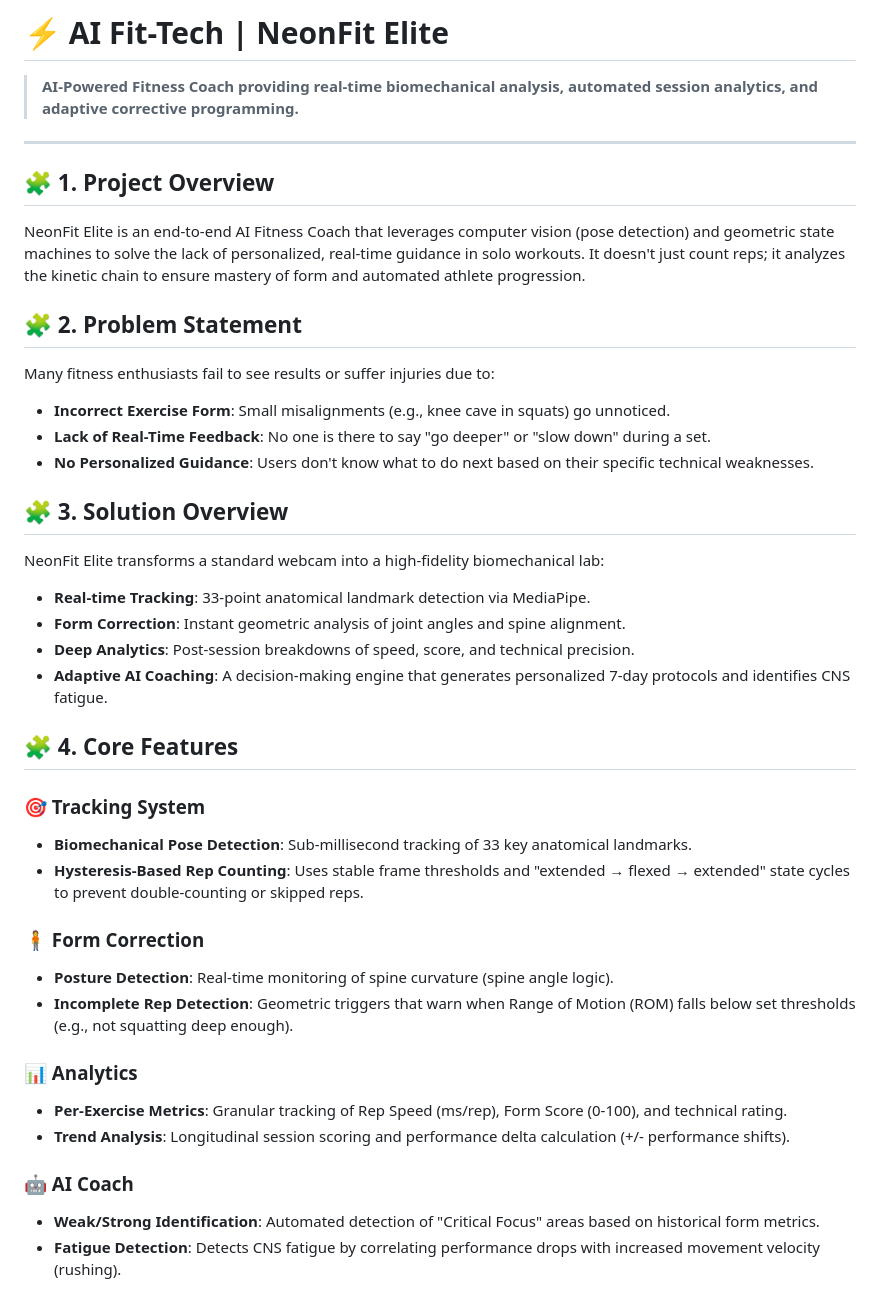
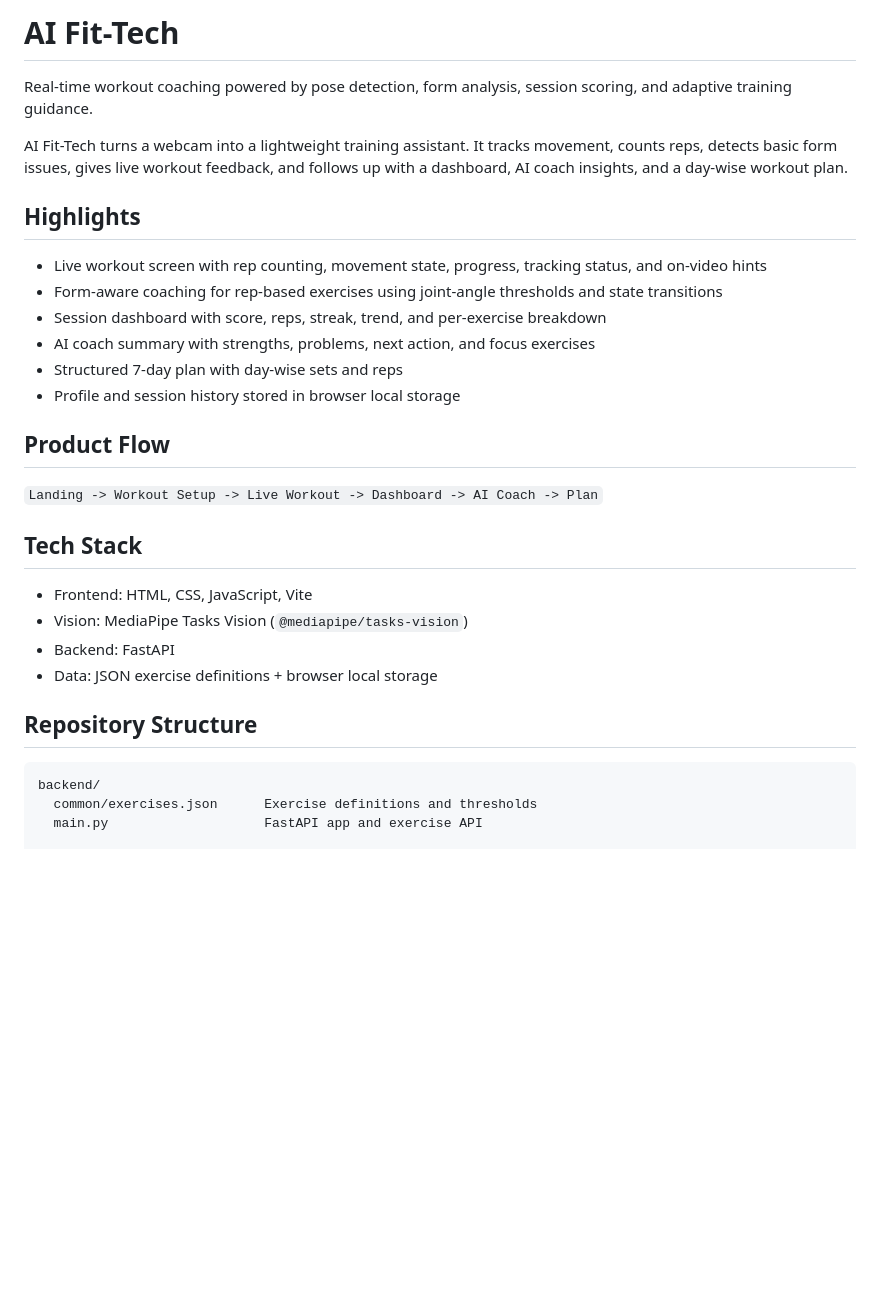
Before and after one commit to Rajommkar/AI-fit-tech, a Markdown page: README.md, the part around one of its changes. Drawn GitHub-style; blank space fills up the shorter version.

Commit message:
Rewrite README for professional project overview

````diff
--- a/README.md
+++ b/README.md
@@ -1,40 +1,33 @@
-# ⚡ AI Fit-Tech | NeonFit Elite
+# AI Fit-Tech
 
-> **AI-Powered Fitness Coach providing real-time biomechanical analysis, automated session analytics, and adaptive corrective programming.**
+Real-time workout coaching powered by pose detection, form analysis, session scoring, and adaptive training guidance.
 
----
+AI Fit-Tech turns a webcam into a lightweight training assistant. It tracks movement, counts reps, detects basic form issues, gives live workout feedback, and follows up with a dashboard, AI coach insights, and a day-wise workout plan.
 
-## 🧩 1. Project Overview
-NeonFit Elite is an end-to-end AI Fitness Coach that leverages computer vision (pose detection) and geometric state machines to solve the lack of personalized, real-time guidance in solo workouts. It doesn't just count reps; it analyzes the kinetic chain to ensure mastery of form and automated athlete progression.
+## Highlights
 
-## 🧩 2. Problem Statement
-Many fitness enthusiasts fail to see results or suffer injuries due to:
-- **Incorrect Exercise Form**: Small misalignments (e.g., knee cave in squats) go unnoticed.
-- **Lack of Real-Time Feedback**: No one is there to say "go deeper" or "slow down" during a set.
-- **No Personalized Guidance**: Users don't know what to do next based on their specific technical weaknesses.
+- Live workout screen with rep counting, movement state, progress, tracking status, and on-video hints
+- Form-aware coaching for rep-based exercises using joint-angle thresholds and state transitions
+- Session dashboard with score, reps, streak, trend, and per-exercise breakdown
+- AI coach summary with strengths, problems, next action, and focus exercises
+- Structured 7-day plan with day-wise sets and reps
+- Profile and session history stored in browser local storage
 
-## 🧩 3. Solution Overview
-NeonFit Elite transforms a standard webcam into a high-fidelity biomechanical lab:
-- **Real-time Tracking**: 33-point anatomical landmark detection via MediaPipe.
-- **Form Correction**: Instant geometric analysis of joint angles and spine alignment.
-- **Deep Analytics**: Post-session breakdowns of speed, score, and technical precision.
-- **Adaptive AI Coaching**: A decision-making engine that generates personalized 7-day protocols and identifies CNS fatigue.
+## Product Flow
 
-## 🧩 4. Core Features
+`Landing -> Workout Setup -> Live Workout -> Dashboard -> AI Coach -> Plan`
 
-### 🎯 Tracking System
-- **Biomechanical Pose Detection**: Sub-millisecond tracking of 33 key anatomical landmarks.
-- **Hysteresis-Based Rep Counting**: Uses stable frame thresholds and "extended → flexed → extended" state cycles to prevent double-counting or skipped reps.
+## Tech Stack
 
-### 🧍 Form Correction
-- **Posture Detection**: Real-time monitoring of spine curvature (spine angle logic).
-- **Incomplete Rep Detection**: Geometric triggers that warn when Range of Motion (ROM) falls below set thresholds (e.g., not squatting deep enough).
+- Frontend: HTML, CSS, JavaScript, Vite
+- Vision: MediaPipe Tasks Vision (`@mediapipe/tasks-vision`)
+- Backend: FastAPI
+- Data: JSON exercise definitions + browser local storage
 
-### 📊 Analytics
-- **Per-Exercise Metrics**: Granular tracking of Rep Speed (ms/rep), Form Score (0-100), and technical rating.
-- **Trend Analysis**: Longitudinal session scoring and performance delta calculation (+/- performance shifts).
+## Repository Structure
 
-### 🤖 AI Coach
-- **Weak/Strong Identification**: Automated detection of "Critical Focus" areas based on historical form metrics.
-- **Fatigue Detection**: Detects CNS fatigue by correlating performance drops with increased movement velocity (rushing).
+```text
+backend/
+  common/exercises.json      Exercise definitions and thresholds
+  main.py                    FastAPI app and exercise API
 
````
Also changed, not shown: other parts of README.md (+142 -74 lines).
